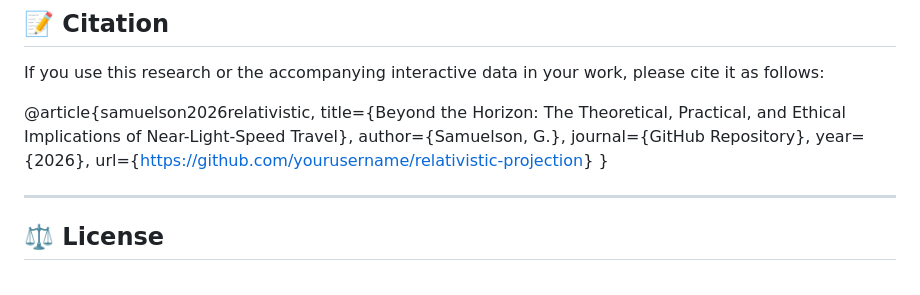
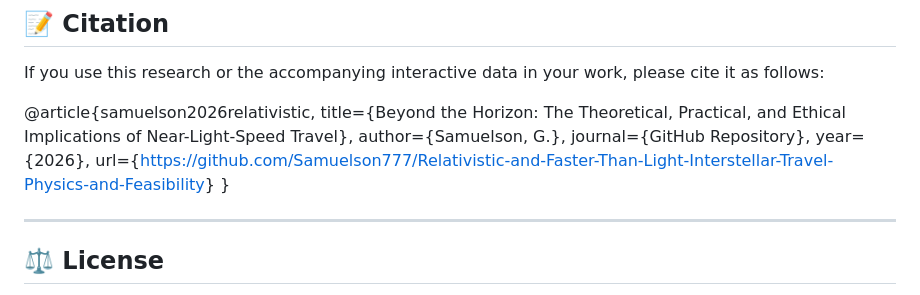
Before and after one commit to Samuelson777/Relativistic-and-Faster-Than-Light-Interstellar-Travel-Physics-and-Feasibility, a Markdown page: README.md, the part around the change. Drawn GitHub-style.

```diff
--- a/README.md
+++ b/README.md
@@ -90,7 +90,7 @@ If you use this research or the accompanying interactive data in your work, plea
   author={Samuelson, G.},
   journal={GitHub Repository},
   year={2026},
-  url={[https://github.com/yourusername/relativistic-projection](https://github.com/Samuelson777/Relativistic-and-Faster-Than-Light-Interstellar-Travel-Physics-and-Feasibility)}
+  url={[https://github.com/Samuelson777/Relativistic-and-Faster-Than-Light-Interstellar-Travel-Physics-and-Feasibility](https://github.com/Samuelson777/Relativistic-and-Faster-Than-Light-Interstellar-Travel-Physics-and-Feasibility)}
 }
 
 ---
```
